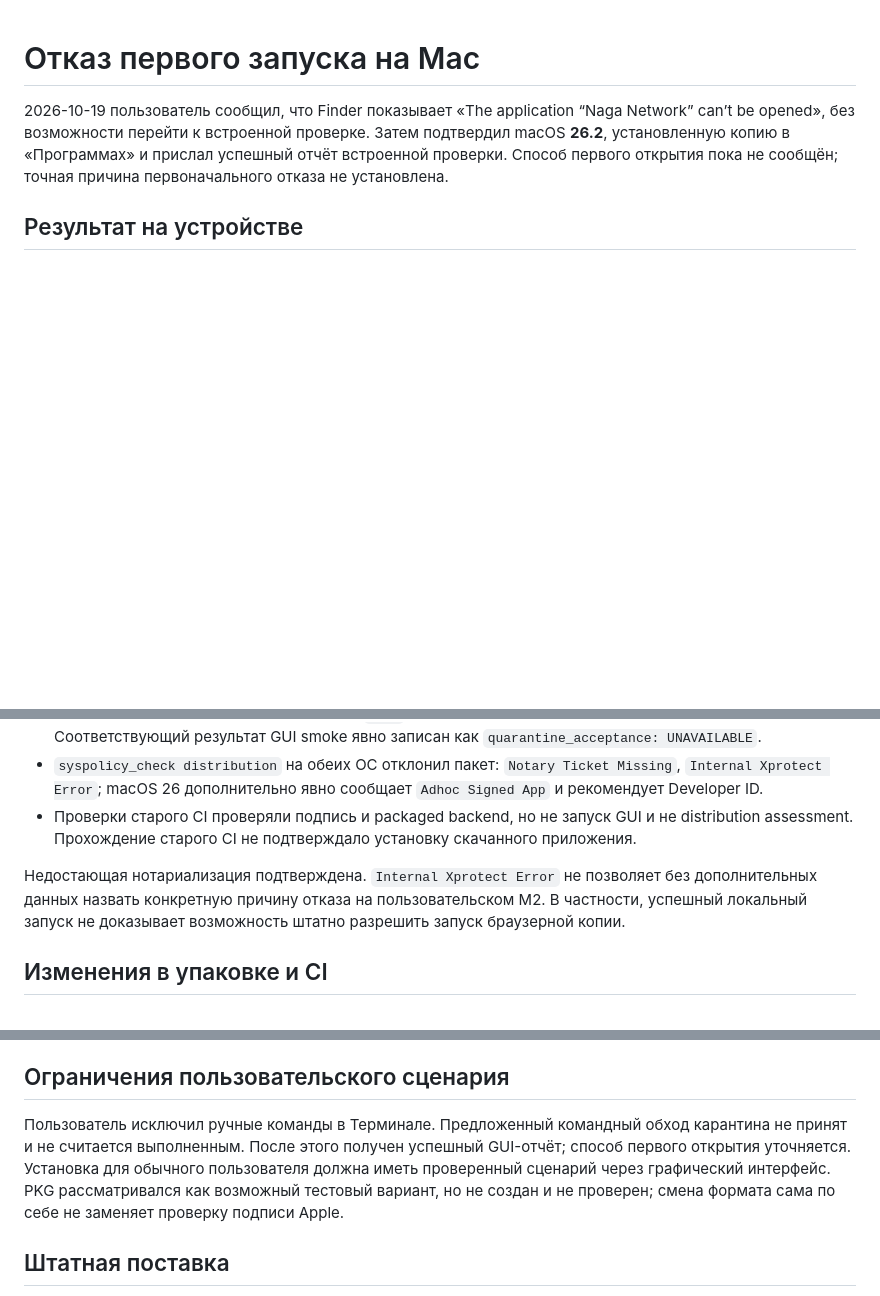
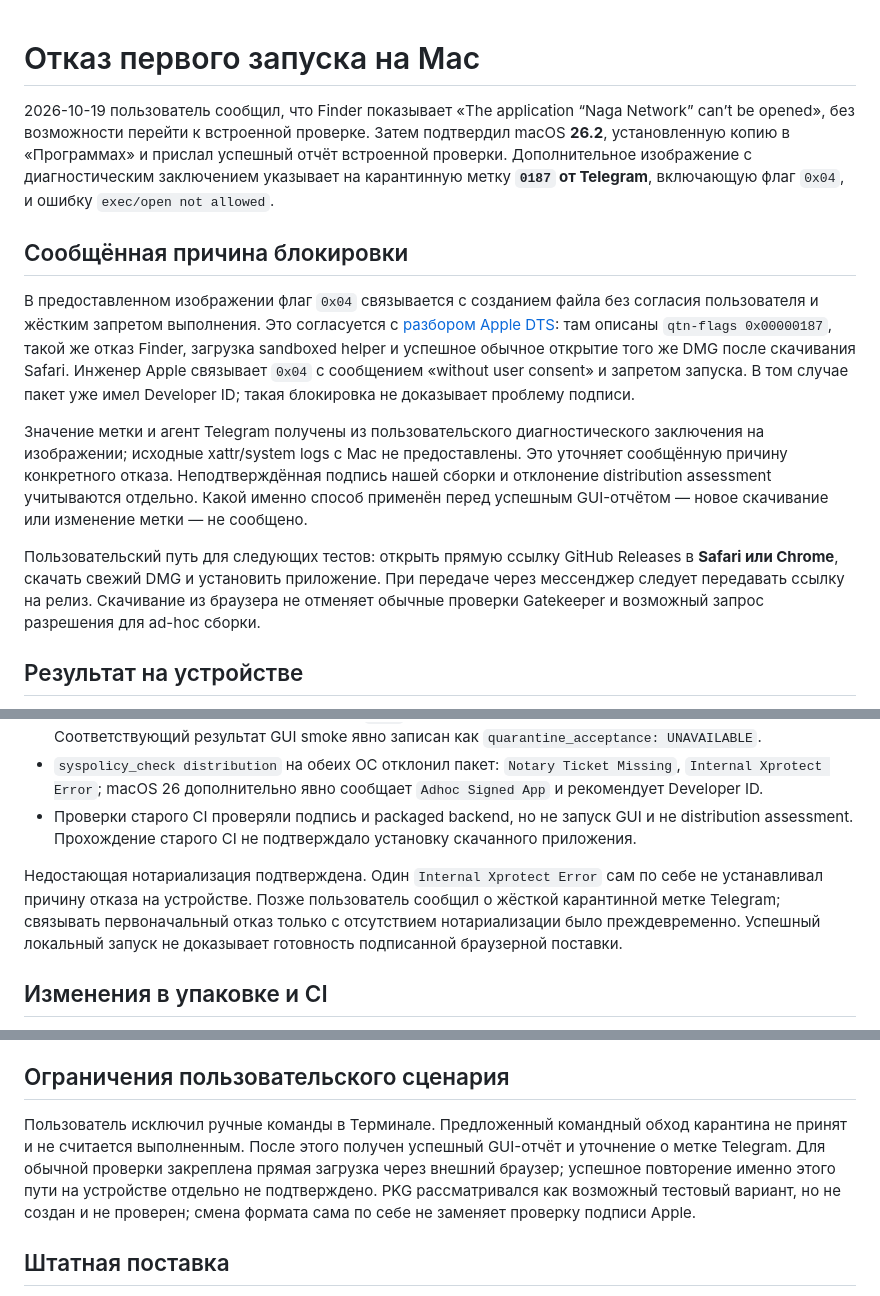
Before and after one commit to frithTK/Naga-Network-App, a Markdown page: docs/MACOS_LAUNCH_FAILURE.md, 3 parts joined by grey strips. Rendered like a GitHub page; blank space fills up the shorter version.

Commit message:
Document Telegram quarantine finding and direct browser downloads

```diff
--- a/docs/MACOS_LAUNCH_FAILURE.md
+++ b/docs/MACOS_LAUNCH_FAILURE.md
@@ -1,6 +1,14 @@
 # Отказ первого запуска на Mac
 
-2026-10-19 пользователь сообщил, что Finder показывает «The application “Naga Network” can’t be opened», без возможности перейти к встроенной проверке. Затем подтвердил macOS **26.2**, установленную копию в «Программах» и прислал успешный отчёт встроенной проверки. Способ первого открытия пока не сообщён; точная причина первоначального отказа не установлена.
+2026-10-19 пользователь сообщил, что Finder показывает «The application “Naga Network” can’t be opened», без возможности перейти к встроенной проверке. Затем подтвердил macOS **26.2**, установленную копию в «Программах» и прислал успешный отчёт встроенной проверки. Дополнительное изображение с диагностическим заключением указывает на карантинную метку **`0187` от Telegram**, включающую флаг `0x04`, и ошибку `exec/open not allowed`.
+
+## Сообщённая причина блокировки
+
+В предоставленном изображении флаг `0x04` связывается с созданием файла без согласия пользователя и жёстким запретом выполнения. Это согласуется с [разбором Apple DTS](https://developer.apple.com/forums/thread/767612): там описаны `qtn-flags 0x00000187`, такой же отказ Finder, загрузка sandboxed helper и успешное обычное открытие того же DMG после скачивания Safari. Инженер Apple связывает `0x04` с сообщением «without user consent» и запретом запуска. В том случае пакет уже имел Developer ID; такая блокировка не доказывает проблему подписи.
+
+Значение метки и агент Telegram получены из пользовательского диагностического заключения на изображении; исходные xattr/system logs с Mac не предоставлены. Это уточняет сообщённую причину конкретного отказа. Неподтверждённая подпись нашей сборки и отклонение distribution assessment учитываются отдельно. Какой именно способ применён перед успешным GUI-отчётом — новое скачивание или изменение метки — не сообщено.
+
+Пользовательский путь для следующих тестов: открыть прямую ссылку GitHub Releases в **Safari или Chrome**, скачать свежий DMG и установить приложение. При передаче через мессенджер следует передавать ссылку на релиз. Скачивание из браузера не отменяет обычные проверки Gatekeeper и возможный запрос разрешения для ad-hoc сборки.
 
 ## Результат на устройстве
 
@@ -18,7 +26,7 @@
 - `syspolicy_check distribution` на обеих ОС отклонил пакет: `Notary Ticket Missing`, `Internal Xprotect Error`; macOS 26 дополнительно явно сообщает `Adhoc Signed App` и рекомендует Developer ID.
 - Проверки старого CI проверяли подпись и packaged backend, но не запуск GUI и не distribution assessment. Прохождение старого CI не подтверждало установку скачанного приложения.
 
-Недостающая нотариализация подтверждена. `Internal Xprotect Error` не позволяет без дополнительных данных назвать конкретную причину отказа на пользовательском M2. В частности, успешный локальный запуск не доказывает возможность штатно разрешить запуск браузерной копии.
+Недостающая нотариализация подтверждена. Один `Internal Xprotect Error` сам по себе не устанавливал причину отказа на устройстве. Позже пользователь сообщил о жёсткой карантинной метке Telegram; связывать первоначальный отказ только с отсутствием нотариализации было преждевременно. Успешный локальный запуск не доказывает готовность подписанной браузерной поставки.
 
 ## Изменения в упаковке и CI
 
@@ -28,7 +36,7 @@
 
 ## Ограничения пользовательского сценария
 
-Пользователь исключил ручные команды в Терминале. Предложенный командный обход карантина не принят и не считается выполненным. После этого получен успешный GUI-отчёт; способ первого открытия уточняется. Установка для обычного пользователя должна иметь проверенный сценарий через графический интерфейс. PKG рассматривался как возможный тестовый вариант, но не создан и не проверен; смена формата сама по себе не заменяет проверку подписи Apple.
+Пользователь исключил ручные команды в Терминале. Предложенный командный обход карантина не принят и не считается выполненным. После этого получен успешный GUI-отчёт и уточнение о метке Telegram. Для обычной проверки закреплена прямая загрузка через внешний браузер; успешное повторение именно этого пути на устройстве отдельно не подтверждено. PKG рассматривался как возможный тестовый вариант, но не создан и не проверен; смена формата сама по себе не заменяет проверку подписи Apple.
 
 ## Штатная поставка
 
```
Also changed, not shown: other parts of docs/MACOS_LAUNCH_FAILURE.md (+1 -1 lines), docs/MACOS_IMPLEMENTATION_PROGRESS.md (+6 -0 lines), docs/MACOS_QUICK_CHECK.md (+8 -5 lines).
